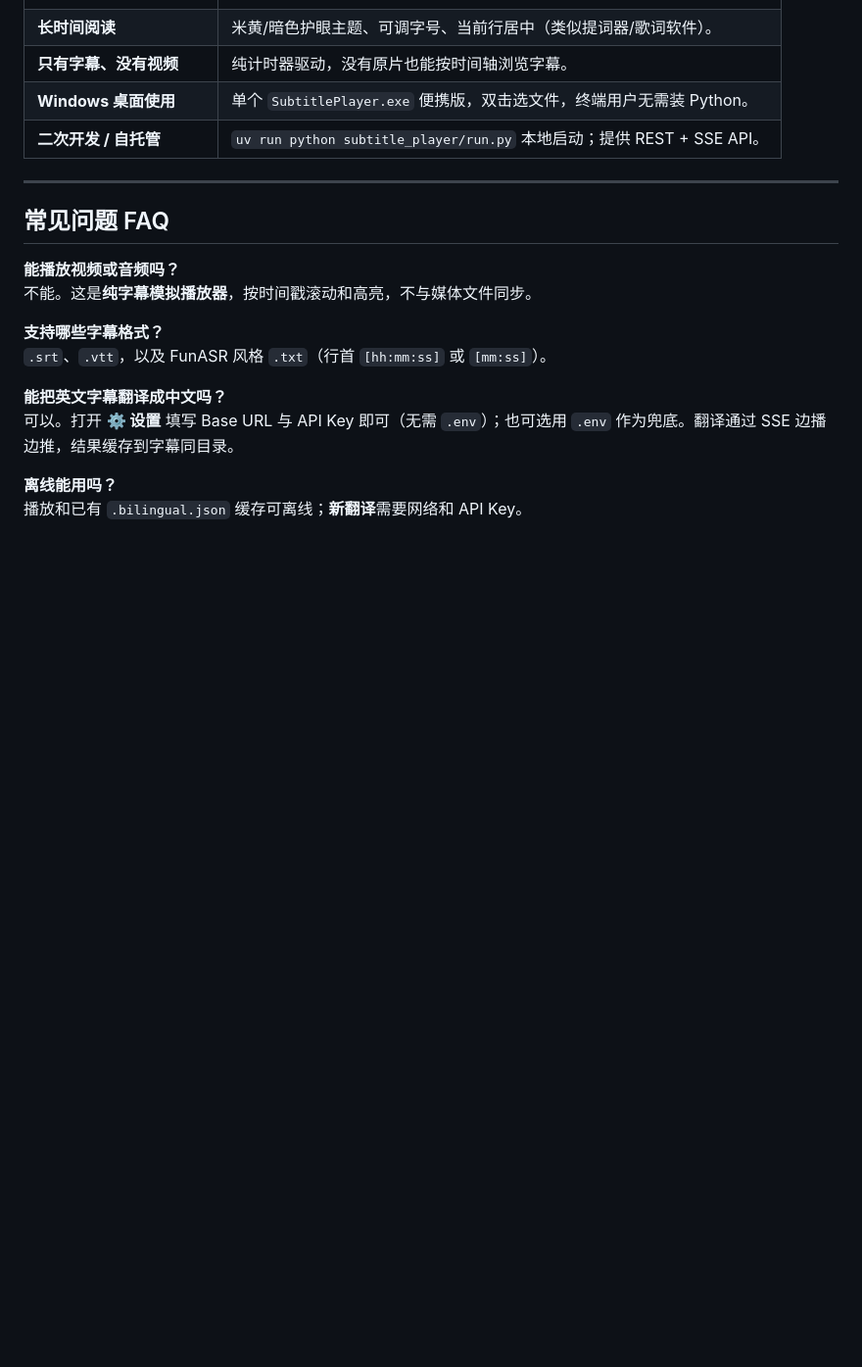
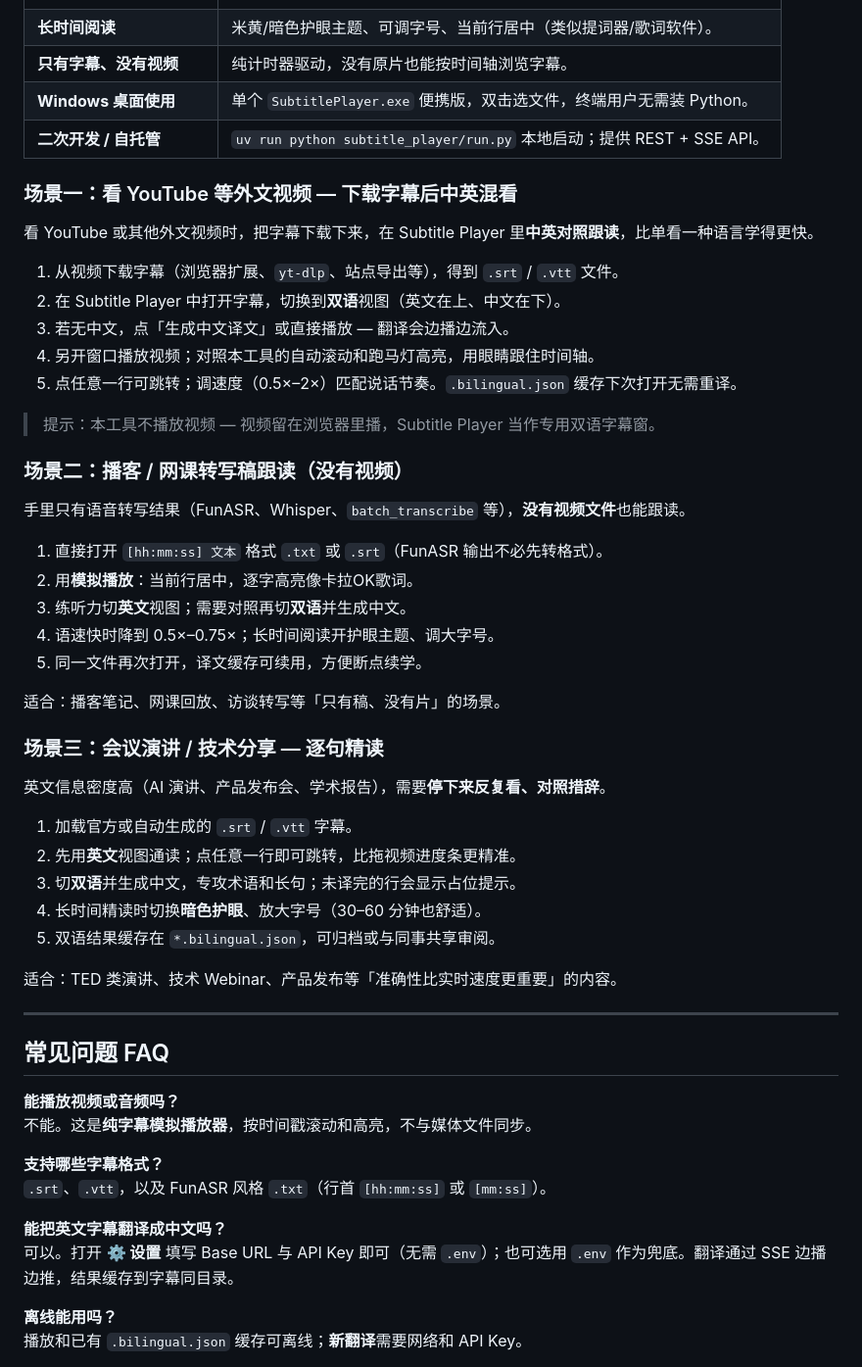
Before and after one commit to archoor/subtitle-player, a Markdown page: README.zh-CN.md, the part around the change. Shown at 98% size. Rendered like a GitHub page; blank space fills up the shorter version.

```diff
--- a/README.zh-CN.md
+++ b/README.zh-CN.md
@@ -39,6 +39,42 @@ Subtitle Player 是一款**本地字幕阅读器 + 卡拉OK式歌词高亮工具
 | **只有字幕、没有视频** | 纯计时器驱动，没有原片也能按时间轴浏览字幕。 |
 | **Windows 桌面使用** | 单个 `SubtitlePlayer.exe` 便携版，双击选文件，终端用户无需装 Python。 |
 | **二次开发 / 自托管** | `uv run python subtitle_player/run.py` 本地启动；提供 REST + SSE API。 |
+
+### 场景一：看 YouTube 等外文视频 — 下载字幕后中英混看
+
+看 YouTube 或其他外文视频时，把字幕下载下来，在 Subtitle Player 里**中英对照跟读**，比单看一种语言学得更快。
+
+1. 从视频下载字幕（浏览器扩展、`yt-dlp`、站点导出等），得到 `.srt` / `.vtt` 文件。
+2. 在 Subtitle Player 中打开字幕，切换到**双语**视图（英文在上、中文在下）。
+3. 若无中文，点「生成中文译文」或直接播放 — 翻译会边播边流入。
+4. 另开窗口播放视频；对照本工具的自动滚动和跑马灯高亮，用眼睛跟住时间轴。
+5. 点任意一行可跳转；调速度（0.5×–2×）匹配说话节奏。`.bilingual.json` 缓存下次打开无需重译。
+
+> 提示：本工具不播放视频 — 视频留在浏览器里播，Subtitle Player 当作专用双语字幕窗。
+
+### 场景二：播客 / 网课转写稿跟读（没有视频）
+
+手里只有语音转写结果（FunASR、Whisper、`batch_transcribe` 等），**没有视频文件**也能跟读。
+
+1. 直接打开 `[hh:mm:ss] 文本` 格式 `.txt` 或 `.srt`（FunASR 输出不必先转格式）。
+2. 用**模拟播放**：当前行居中，逐字高亮像卡拉OK歌词。
+3. 练听力切**英文**视图；需要对照再切**双语**并生成中文。
+4. 语速快时降到 0.5×–0.75×；长时间阅读开护眼主题、调大字号。
+5. 同一文件再次打开，译文缓存可续用，方便断点续学。
+
+适合：播客笔记、网课回放、访谈转写等「只有稿、没有片」的场景。
+
+### 场景三：会议演讲 / 技术分享 — 逐句精读
+
+英文信息密度高（AI 演讲、产品发布会、学术报告），需要**停下来反复看、对照措辞**。
+
+1. 加载官方或自动生成的 `.srt` / `.vtt` 字幕。
+2. 先用**英文**视图通读；点任意一行即可跳转，比拖视频进度条更精准。
+3. 切**双语**并生成中文，专攻术语和长句；未译完的行会显示占位提示。
+4. 长时间精读时切换**暗色护眼**、放大字号（30–60 分钟也舒适）。
+5. 双语结果缓存在 `*.bilingual.json`，可归档或与同事共享审阅。
+
+适合：TED 类演讲、技术 Webinar、产品发布等「准确性比实时速度更重要」的内容。
 
 ---
 
```
Also changed, not shown: README.md (+36 -0 lines).
